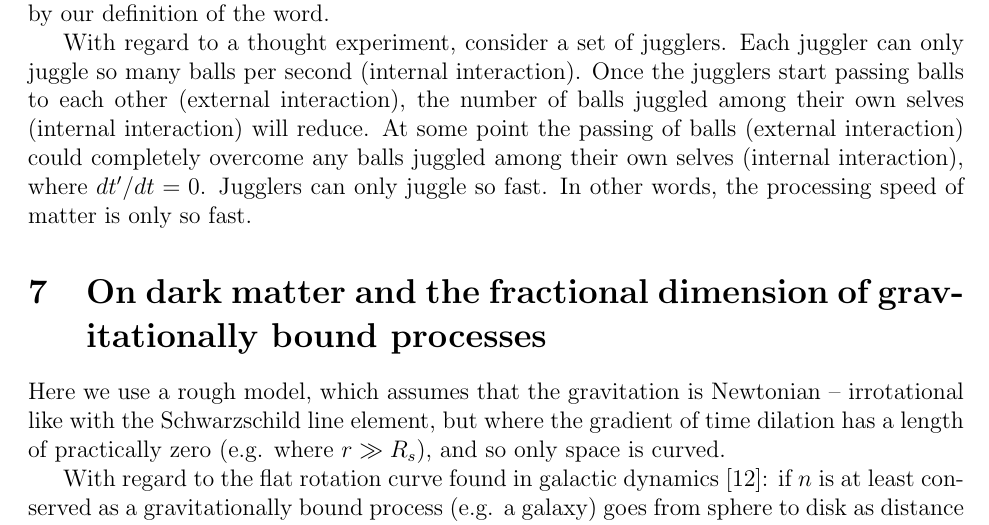
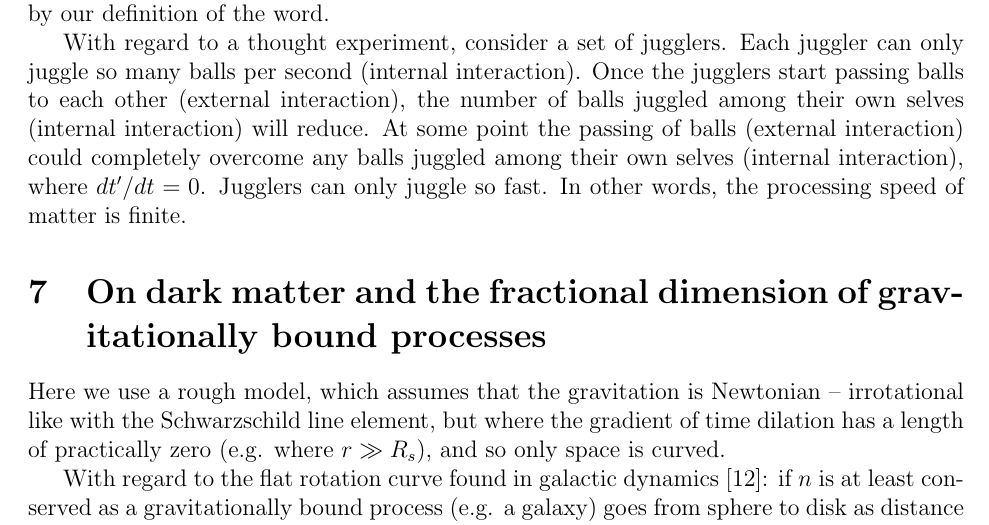
Before and after one commit to sjhalayka/papers, a LaTeX paper (anisotropic gravitation/bezier_escape.tex): part of page 4 of 7, cut so that both start at the same text. Compiled offline with pdfLaTeX.

Commit message:
Add files via upload

```diff
--- a/anisotropic gravitation/bezier_escape.tex
+++ b/anisotropic gravitation/bezier_escape.tex
@@ -203,7 +203,7 @@ Each juggler can only juggle so many balls per second (internal interaction).
 Once the jugglers start passing balls to each other (external interaction), the number of balls juggled among their own selves (internal interaction) will reduce.
 At some point the passing of balls (external interaction) could completely overcome any balls juggled among their own selves (internal interaction), where $dt'/dt = 0$.
 Jugglers can only juggle so fast.
-In other words, the processing speed of matter is only so fast.
+In other words, the processing speed of matter is finite.
 
 
 
```
Also changed, not shown: anisotropic gravitation/bezier_escape.pdf.
